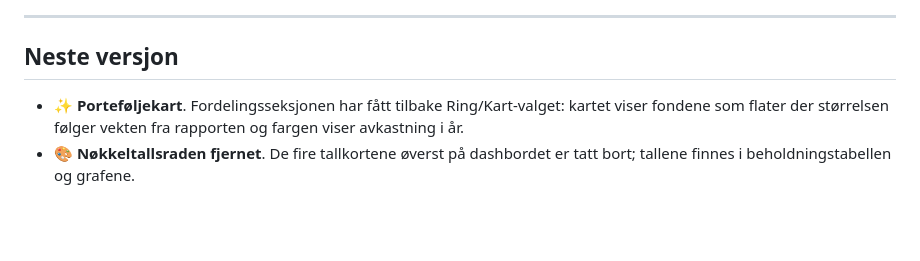
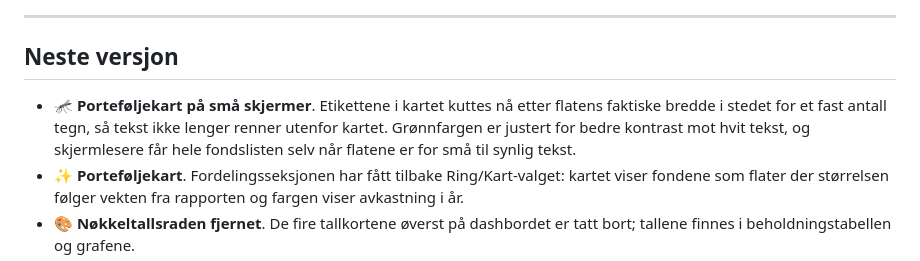
Before and after one commit to TIHLDE/Fondet, a Markdown page: CHANGELOG.md, the part around the change. Rendered like a GitHub page; blank space fills up the shorter version.

Commit message:
docs: changelog entry for treemap label and contrast fix

```diff
--- a/CHANGELOG.md
+++ b/CHANGELOG.md
@@ -13,6 +13,7 @@
 ---
 
 ## Neste versjon
+- 🦟 **Porteføljekart på små skjermer**. Etikettene i kartet kuttes nå etter flatens faktiske bredde i stedet for et fast antall tegn, så tekst ikke lenger renner utenfor kartet. Grønnfargen er justert for bedre kontrast mot hvit tekst, og skjermlesere får hele fondslisten selv når flatene er for små til synlig tekst.
 - ✨ **Porteføljekart**. Fordelingsseksjonen har fått tilbake Ring/Kart-valget: kartet viser fondene som flater der størrelsen følger vekten fra rapporten og fargen viser avkastning i år.
 - 🎨 **Nøkkeltallsraden fjernet**. De fire tallkortene øverst på dashbordet er tatt bort; tallene finnes i beholdningstabellen og grafene.
 - 🦟 **Porteføljen viser alle fond**. Beholdningen tar nå utgangspunkt i fondlisten fra nyeste rapport og justeres med handelsloggen, i stedet for å gjette ut fra siste handel per fond. Delsalg tolkes ikke lenger som at fondet er solgt, så alle ni fond vises. Fond som faktisk er solgt helt ut, fjernes via en egen liste som forvalterne kan redigere uten deploy.
```
